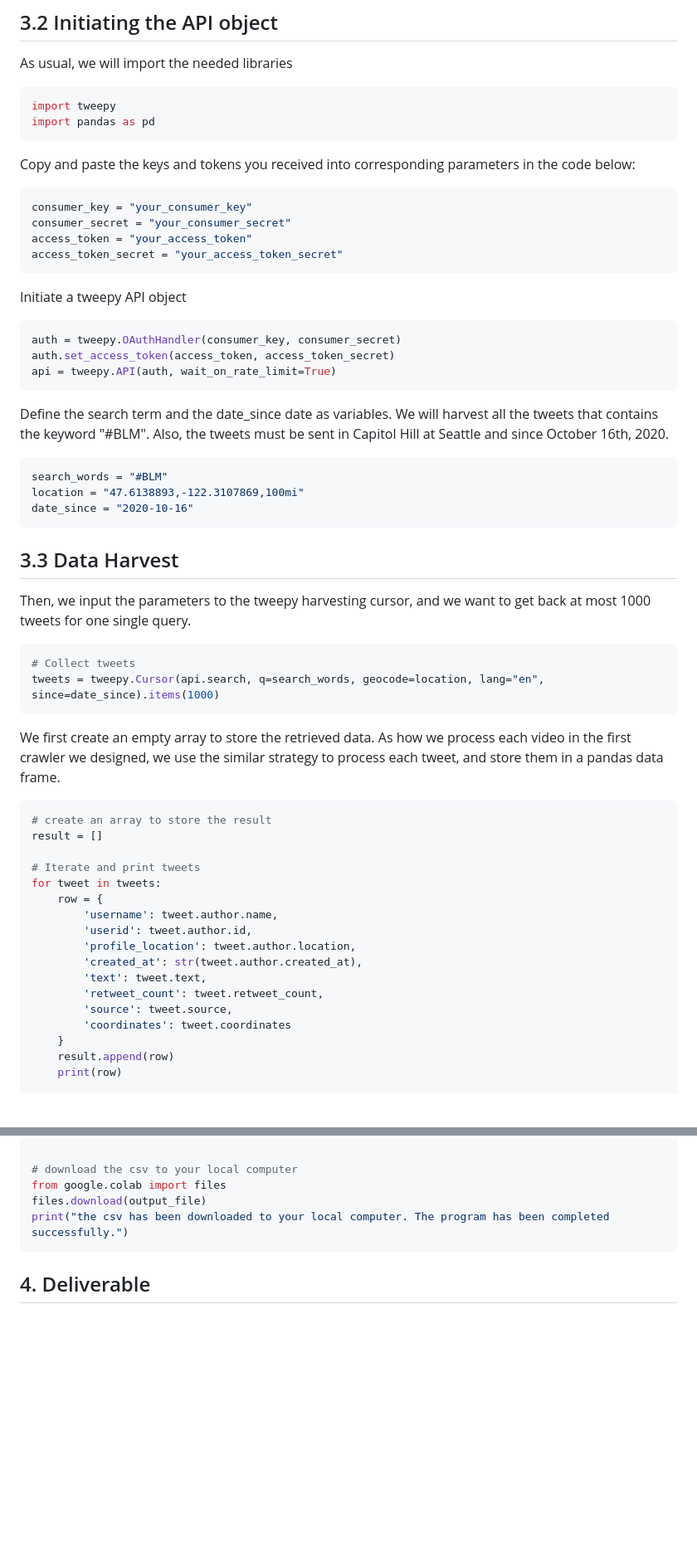
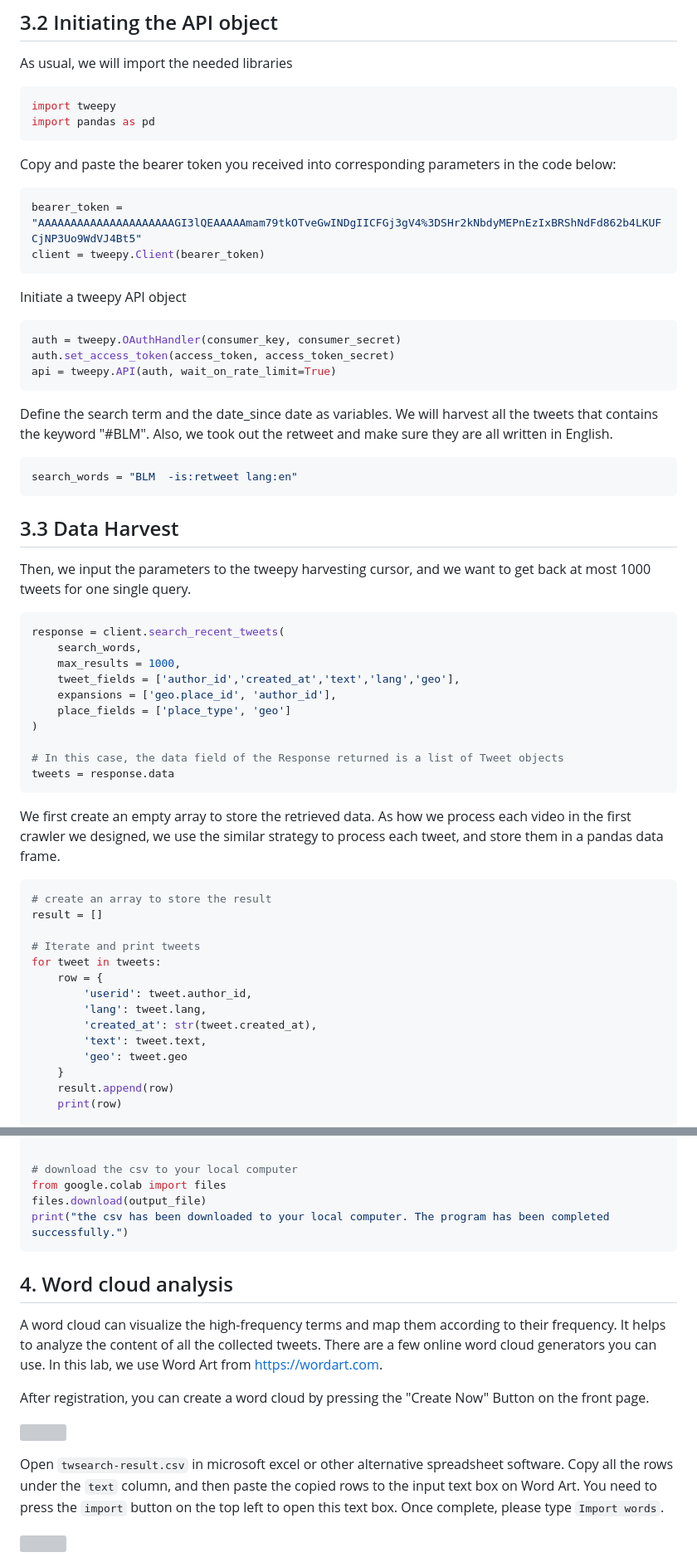
Before and after one commit to jakobzhao/geog595, a Markdown page: 03_bot/readme.md, 2 parts joined by grey strips. Shown at 83% size. Rendered like a GitHub page; blank space fills up the shorter version; grey boxes are pictures that could not be loaded.

Commit message:
new materials

````diff
--- a/03_bot/readme.md
+++ b/03_bot/readme.md
@@ -247,13 +247,11 @@ import tweepy
 import pandas as pd
 ```
 
-Copy and paste the keys and tokens you received into corresponding parameters in the code below:
+Copy and paste the bearer token you received into corresponding parameters in the code below:
 
 ```Python
-consumer_key = "your_consumer_key"
-consumer_secret = "your_consumer_secret"
-access_token = "your_access_token"
-access_token_secret = "your_access_token_secret"
+bearer_token = "AAAAAAAAAAAAAAAAAAAAAGI3lQEAAAAAmam79tkOTveGwINDgIICFGj3gV4%3DSHr2kNbdyMEPnEzIxBRShNdFd862b4LKUFCjNP3Uo9WdVJ4Bt5"
+client = tweepy.Client(bearer_token)
 ```
 
 Initiate a tweepy API object
@@ -264,12 +262,10 @@ auth.set_access_token(access_token, access_token_secret)
 api = tweepy.API(auth, wait_on_rate_limit=True)
 ```
 
-Define the search term and the date_since date as variables. We will harvest all the tweets that contains the keyword "#BLM". Also, the tweets must be sent in Capitol Hill at Seattle and since October 16th, 2020.
+Define the search term and the date_since date as variables. We will harvest all the tweets that contains the keyword "#BLM". Also, we took out the retweet and make sure they are all written in English.
 
 ```python
-search_words = "#BLM"
-location = "47.6138893,-122.3107869,100mi"
-date_since = "2020-10-16"
+search_words = "BLM  -is:retweet lang:en"
 ```
 
 ## 3.3 Data Harvest
@@ -277,8 +273,16 @@ date_since = "2020-10-16"
 Then, we input the parameters to the tweepy harvesting cursor, and we want to get back at most 1000 tweets for one single query.
 
 ```python
-# Collect tweets
-tweets = tweepy.Cursor(api.search, q=search_words, geocode=location, lang="en", since=date_since).items(1000)
+response = client.search_recent_tweets(
+    search_words,
+    max_results = 1000,
+    tweet_fields = ['author_id','created_at','text','lang','geo'],
+    expansions = ['geo.place_id', 'author_id'],
+    place_fields = ['place_type', 'geo']
+)
+
+# In this case, the data field of the Response returned is a list of Tweet objects
+tweets = response.data
 ```
 
 We first create an empty array to store the retrieved data. As how we process each video in the first crawler we designed, we use the similar strategy to process each tweet, and store them in a pandas data frame.
@@ -290,14 +294,11 @@ result = []
 # Iterate and print tweets
 for tweet in tweets:
     row = {
-        'username': tweet.author.name,
-        'userid': tweet.author.id,
-        'profile_location': tweet.author.location,
-        'created_at': str(tweet.author.created_at),
+        'userid': tweet.author_id,
+        'lang': tweet.lang,
+        'created_at': str(tweet.created_at),
         'text': tweet.text,
-        'retweet_count': tweet.retweet_count,
-        'source': tweet.source,
-        'coordinates': tweet.coordinates
+        'geo': tweet.geo
     }
     result.append(row)
     print(row)
@@ -325,4 +326,17 @@ from google.colab import files
 files.download(output_file)
 print("the csv has been downloaded to your local computer. The program has been completed successfully.")
 ```
-## 4. Deliverable
+
+## 4. Word cloud analysis
+
+A word cloud can visualize the high-frequency terms and map them according to their frequency. It helps to analyze the content of all the collected tweets. There are a few online word cloud generators you can use. In this lab, we use Word Art from https://wordart.com.
+
+After registration, you can create a word cloud by pressing the "Create Now" Button on the front page.
+
+![](img/frontpage.png)
+
+Open `twsearch-result.csv` in microsoft excel or other alternative spreadsheet software. Copy all the rows under the `text` column, and then paste the copied rows to the input text box on Word Art. You need to press the `import` button on the top left to open this text box. Once complete, please type `Import words`.
+
+![](img/import-box.png)
+
+
````
Also changed, not shown: other parts of 03_bot/readme.md (+26 -9 lines).
